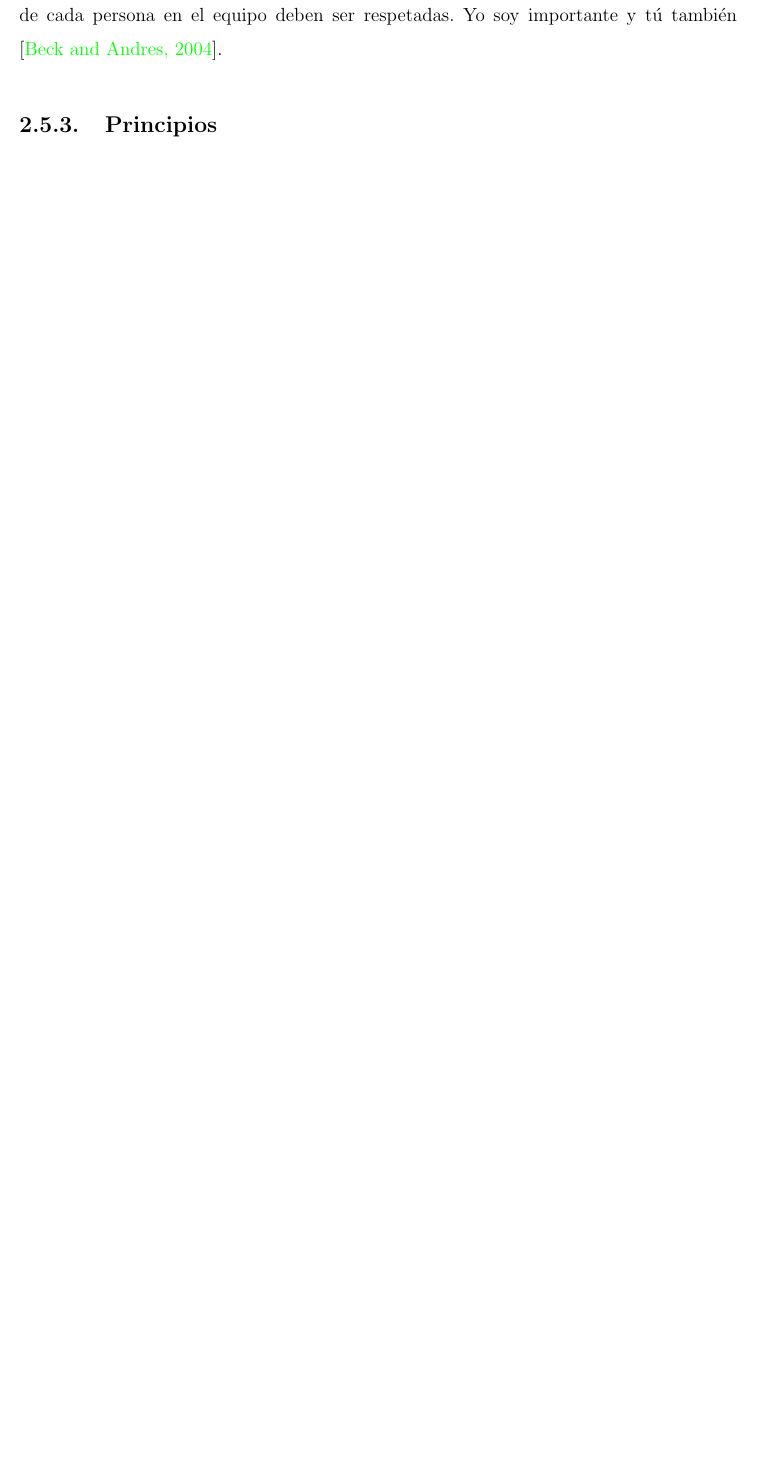
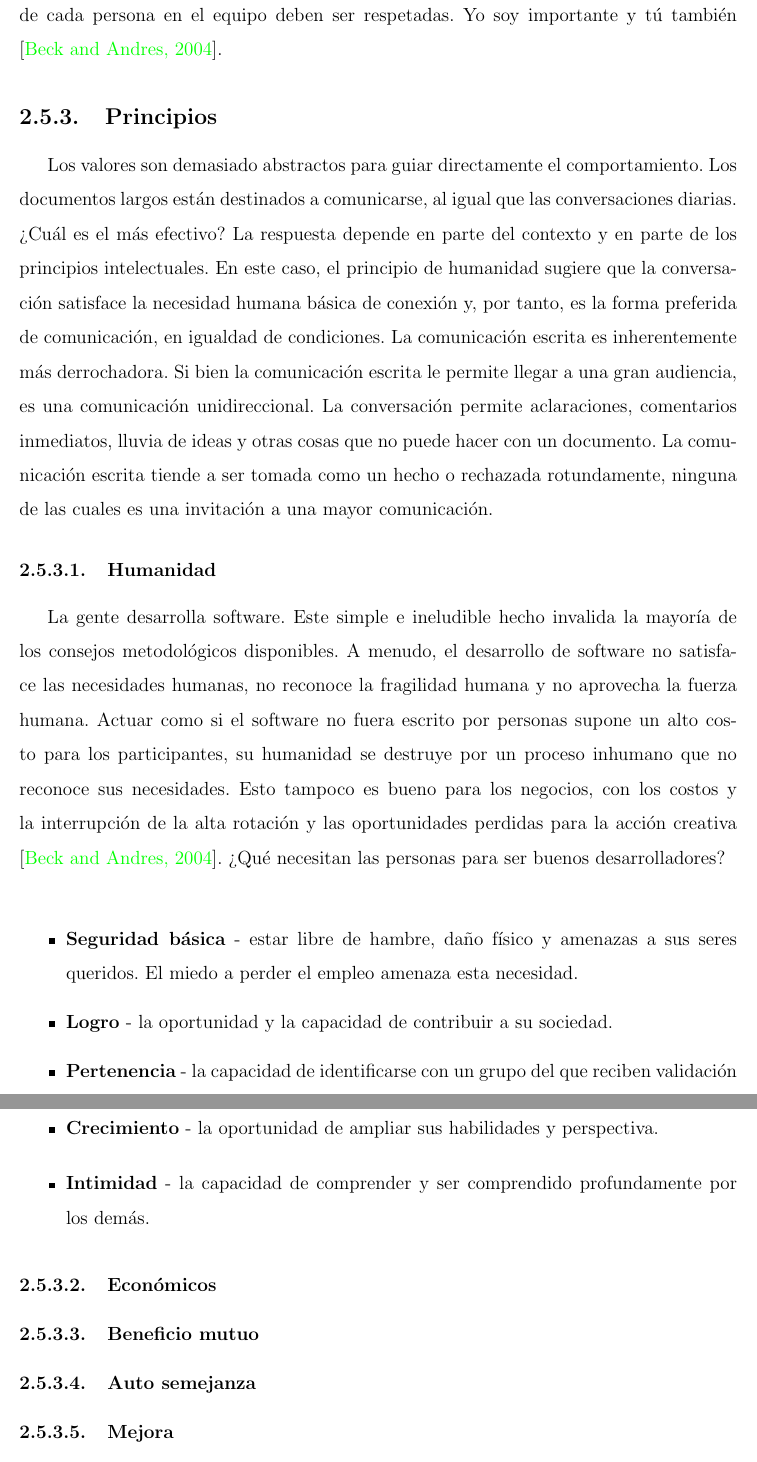
Before and after one commit to yomarhuamani/degree, a LaTeX thesis (Degree.tex, which reads ChapterII/chapterII.tex): part of page 43 of 64 before the commit and two parts of pages 43 and 44 of 65 after it, the two joined at a grey line, cut so that both start at the same text, the shorter picture padded with empty space. Compiled offline with pdfLaTeX.

Commit message:
txs auto checkin

```diff
--- a/ChapterII/chapterII.tex
+++ b/ChapterII/chapterII.tex
@@ -411,4 +411,18 @@
 		Los cuatro valores anteriores apuntan a uno que se encuentra por debajo de la superficie de los otros cuatro: respeto. Si los miembros de un equipo no se preocupan por los demás y por lo que están haciendo, XP no funcionará. Si a los miembros de un equipo no les importa un proyecto, nada puede salvarlo.\\
 		Toda persona cuya vida se ve afectada por el desarrollo de software tiene el mismo valor que un ser humano. Nadie es intrínsecamente más valioso que nadie. Para que el desarrollo de software mejore simultáneamente en humanidad y productividad, las contribuciones de cada persona en el equipo deben ser respetadas. Yo soy importante y tú también \cite{chap2_extreme_programming}.
 	\subsection{Principios}
-				\lipsum[1]
+		Los valores son demasiado abstractos para guiar directamente el comportamiento. Los documentos largos están destinados a comunicarse, al igual que las conversaciones diarias. ¿Cuál es el más efectivo? La respuesta depende en parte del contexto y en parte de los principios intelectuales. En este caso, el principio de humanidad sugiere que la conversación satisface la necesidad humana básica de conexión y, por tanto, es la forma preferida de comunicación, en igualdad de condiciones. La comunicación escrita es inherentemente más derrochadora. Si bien la comunicación escrita le permite llegar a una gran audiencia, es una comunicación unidireccional. La conversación permite aclaraciones, comentarios inmediatos, lluvia de ideas y otras cosas que no puede hacer con un documento. La comunicación escrita tiende a ser tomada como un hecho o rechazada rotundamente, ninguna de las cuales es una invitación a una mayor comunicación.
+		\subsubsection{Humanidad}
+			La gente desarrolla software. Este simple e ineludible hecho invalida la mayoría de los consejos metodológicos disponibles. A menudo, el desarrollo de software no satisface las necesidades humanas, no reconoce la fragilidad humana y no aprovecha la fuerza humana. Actuar como si el software no fuera escrito por personas supone un alto costo para los participantes, su humanidad se destruye por un proceso inhumano que no reconoce sus necesidades. Esto tampoco es bueno para los negocios, con los costos y la interrupción de la alta rotación y las oportunidades perdidas para la acción creativa \cite{chap2_extreme_programming}.
+			¿Qué necesitan las personas para ser buenos desarrolladores?\\
+			\begin{itemize}
+				\item \textbf{Seguridad básica} - estar libre de hambre, daño físico y amenazas a sus seres queridos. El miedo a perder el empleo amenaza esta necesidad.
+				\item \textbf{Logro} - la oportunidad y la capacidad de contribuir a su sociedad.
+				\item \textbf{Pertenencia} - la capacidad de identificarse con un grupo del que reciben validación y responsabilidad y contribuir a sus objetivos compartidos.
+				\item \textbf{Crecimiento} - la oportunidad de ampliar sus habilidades y perspectiva.
+				\item \textbf{Intimidad} - la capacidad de comprender y ser comprendido profundamente por los demás.
+			\end{itemize}
+		\subsubsection{Econ\'{o}micos}
+		\subsubsection{Beneficio mutuo}
+		\subsubsection{Auto semejanza}
+		\subsubsection{Mejora}
```
Also changed, not shown: ChapterII/chapterII.tex (12 more changed lines).
